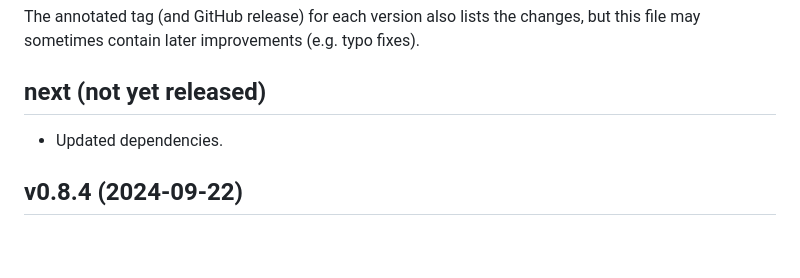
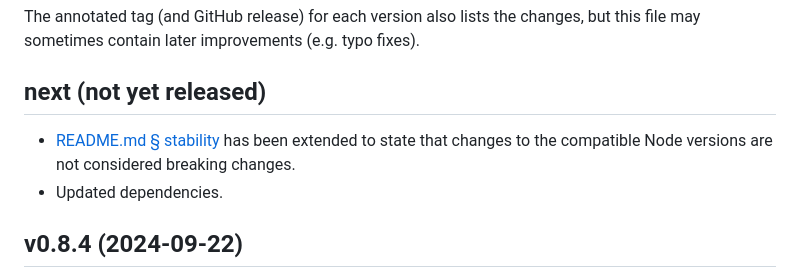
Before and after one commit to lucaswerkmeister/m3api, a Markdown page: CHANGES.md, the part around the change. GitHub-like rendering; blank space fills up the shorter version.

Commit message:
DNM: Declare Node requirement changes to be non-breaking
This was motivated by [1]; however, thinking about it some more a few
months later, I’m no longer sure it’s actually useful, even if I still
think it’s a reasonable position to take. If I ever want to use newer
JavaScript features than I currently do (e.g. `??`), it seems almost
certain that I’ll need to bump not only the minimum required Node
versions, but also some or even all of the minimum required browser
versions. And those can’t be guarded in the same way, so I’d presumably
still need to bump the m3api major version either way.

I’m stashing this commit away just so it’s not lost, but I don’t expect
to merge it for the time being.

[1]: https://wikis.world/@LucasWerkmeister/113754050284292899

```diff
--- a/CHANGES.md
+++ b/CHANGES.md
@@ -7,6 +7,8 @@ but this file may sometimes contain later improvements (e.g. typo fixes).
 
 ## next (not yet released)
 
+- [README.md § stability](README.md#Stability) has been extended to state
+  that changes to the compatible Node versions are not considered breaking changes.
 - Updated dependencies.
 
 ## v0.8.4 (2024-09-22)
```
Also changed, not shown: 1 other file.
